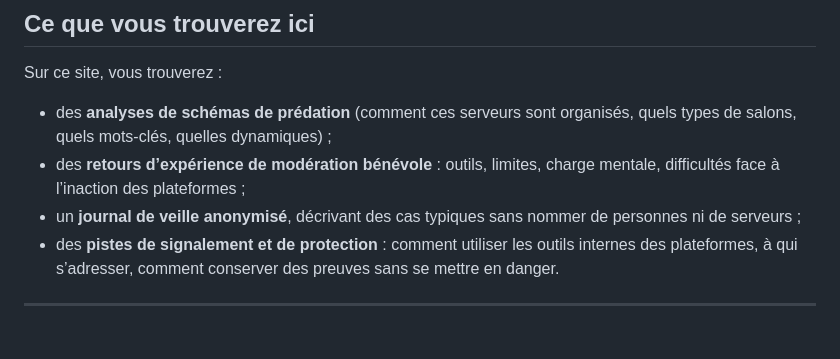
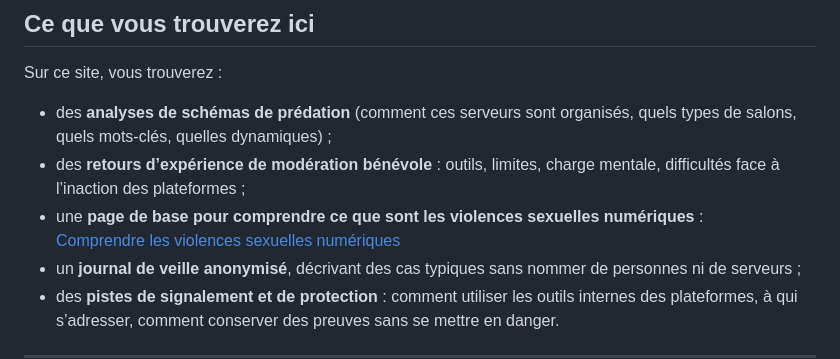
Before and after one commit to PotiteBulle/PotiteBulle.github.io, a Markdown page: index.md, the part around the change. GitHub-like rendering; blank space fills up the shorter version.

Commit message:
Update
Ajoute page d’explication sur les violences sexuelles numériques

```diff
--- a/index.md
+++ b/index.md
@@ -82,6 +82,8 @@ Sur ce site, vous trouverez :
 
 - des **analyses de schémas de prédation** (comment ces serveurs sont organisés, quels types de salons, quels mots-clés, quelles dynamiques) ;
 - des **retours d’expérience de modération bénévole** : outils, limites, charge mentale, difficultés face à l’inaction des plateformes ;
+- une **page de base pour comprendre ce que sont les violences sexuelles numériques** :
+  [Comprendre les violences sexuelles numériques](/pages/violences-sexuelles-numeriques.html)
 - un **journal de veille anonymisé**, décrivant des cas typiques sans nommer de personnes ni de serveurs ;
 - des **pistes de signalement et de protection** : comment utiliser les outils internes des plateformes, à qui s’adresser, comment conserver des preuves sans se mettre en danger.
 
```
